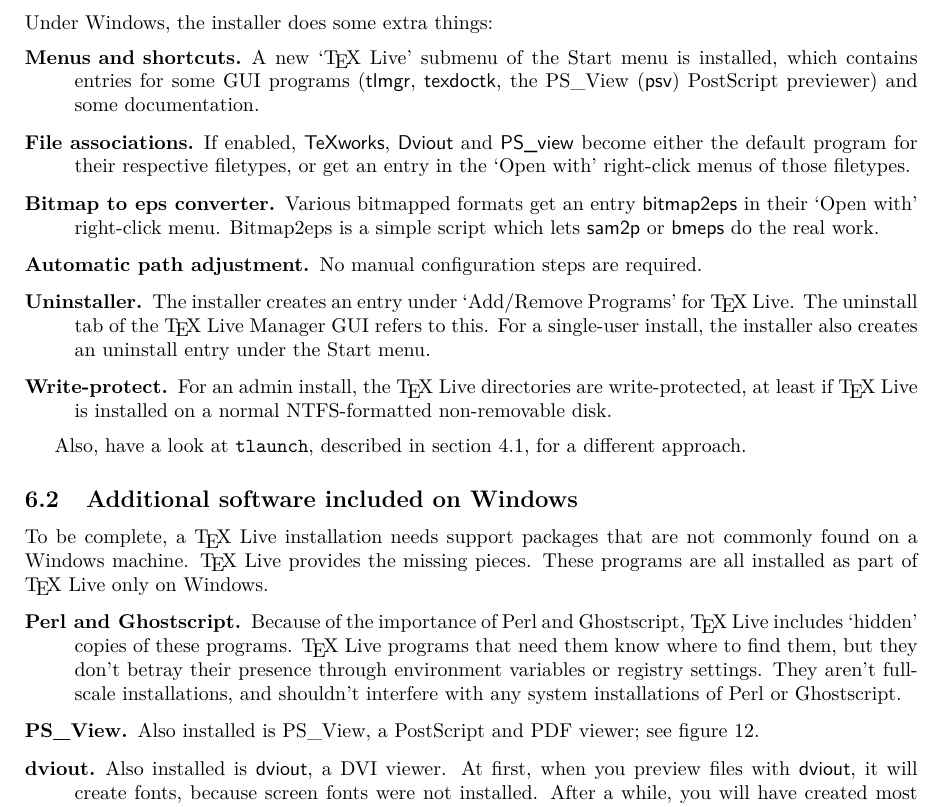
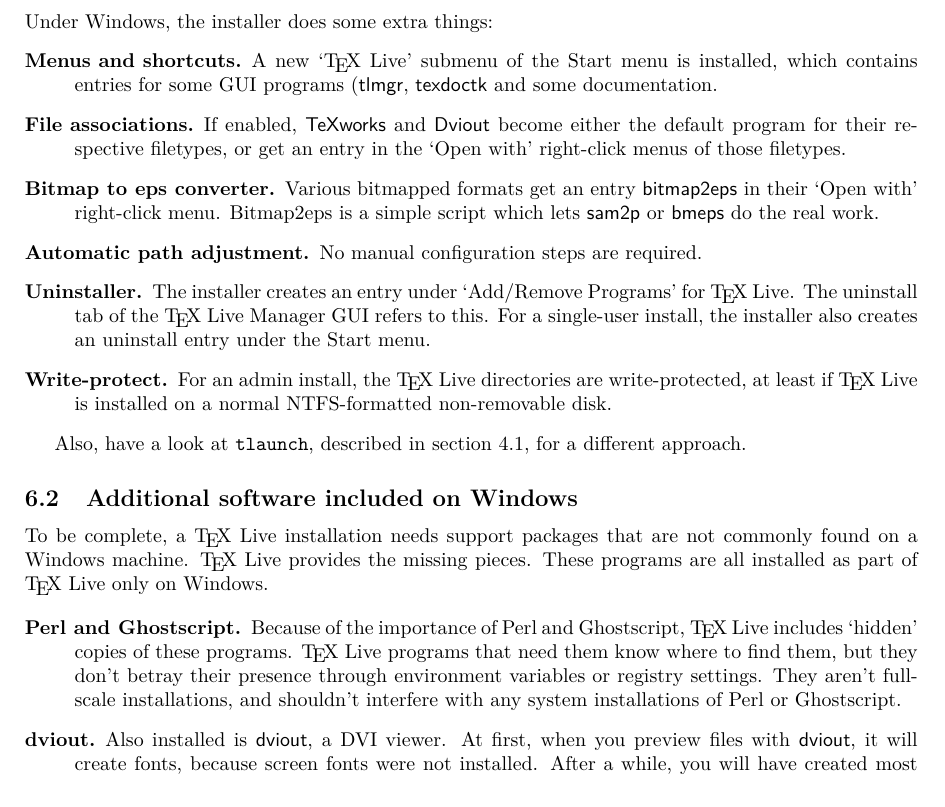
Before and after one commit to viettug/texlive-manual-translations, a LaTeX document (texlive-en.tex): part of page 23 of 46 before the commit and part of page 23 of 45 after it, cut so that both start at the same text. Compiled offline with pdfLaTeX.

Commit message:
remove PS_View, update Unix menu texts.
git-svn-id: svn://tug.org/texlive/trunk/Master/texmf-dist/doc/texlive/texlive-en@54164 c570f23f-e606-0410-a88d-b1316a301751

```diff
--- a/texlive-en.tex
+++ b/texlive-en.tex
@@ -1651,10 +1651,9 @@
 \begin{description}
 \item[Menus and shortcuts.] A new `\TL{}' submenu of the
   Start menu is installed, which contains entries for some \GUI{}
-  programs (\prog{tlmgr}, \prog{texdoctk}, the PS\_View (\prog{psv})
-  PostScript previewer) and some documentation.
-\item[File associations.] If enabled, \prog{TeXworks}, \prog{Dviout}
-  and \prog{PS\_view} become either the default program for
+  programs (\prog{tlmgr}, \prog{texdoctk} and some documentation.
+\item[File associations.] If enabled, \prog{TeXworks} and \prog{Dviout}
+  become either the default program for
   their respective filetypes, or get an entry in the `Open with'
   right-click menus of those filetypes.
 \item[Bitmap to eps converter.] Various bitmapped formats get an
@@ -1688,6 +1687,3 @@
   or registry settings. They aren't full-scale installations, and
   shouldn't interfere with any system installations of Perl or
   Ghostscript.
-
-\item[PS\_View.] Also installed is PS\_View, a \PS{} and PDF
-  viewer; see figure~\ref{fig:psview}.
@@ -1698,4 +1690,3 @@
-\end{figure}
 
 \item[dviout.] Also installed is \prog{dviout}, a DVI viewer.
   At first, when you preview files with \cmdname{dviout}, it will create
```
Also changed, not shown: texlive-en.tex (12 more changed lines).
